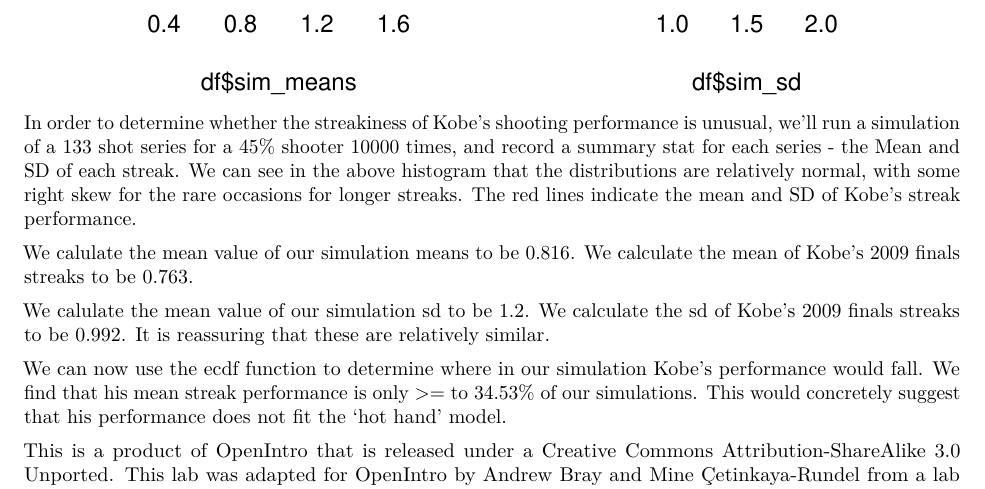
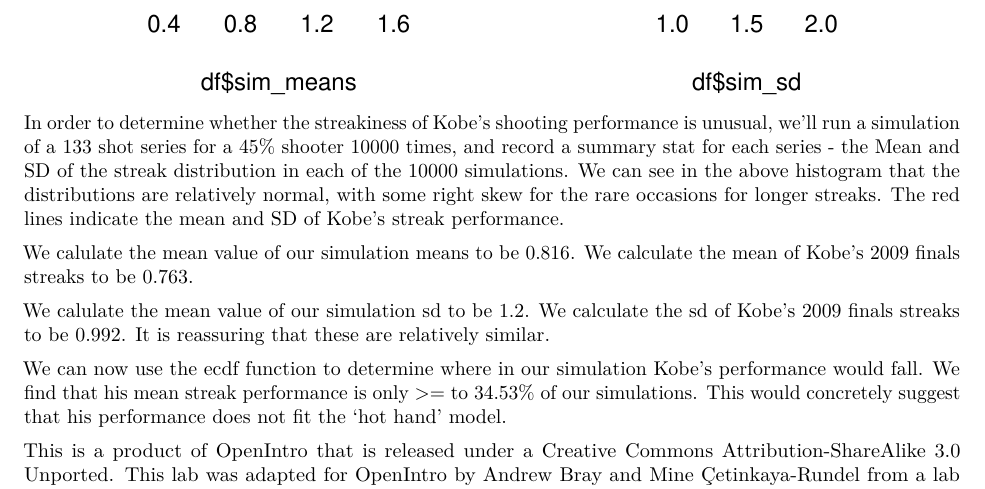
Before and after one commit to wwells/CUNY_DATA_606, an R Markdown document (Labs/Lab2/wells_walt-probability.Rmd): part of page 8 of 8, cut so that both start at the same text. The pictures show the output file Labs/Lab2/wells_walt-probability.pdf that the author committed with the source.

Commit message:
feat(Week2): complete

````diff
--- a/Labs/Lab2/wells_walt-probability.Rmd
+++ b/Labs/Lab2/wells_walt-probability.Rmd
@@ -325,7 +325,7 @@ hist(df$sim_sd, main="Distribution of Simultation \n Streak SD")
 abline(v=sd_kobe_streak, col="red")
 ```
 
-In order to determine whether the streakiness of Kobe's shooting performance is unusual, we'll run a simulation of a 133 shot series for a 45% shooter 10000 times, and record a summary stat for each series - the Mean and SD of each streak.  We can see in the above histogram that the distributions are relatively normal, with some right skew for the rare occasions for longer streaks.   The red lines indicate the mean and SD of Kobe's streak performance.
+In order to determine whether the streakiness of Kobe's shooting performance is unusual, we'll run a simulation of a 133 shot series for a 45% shooter 10000 times, and record a summary stat for each series - the Mean and SD of the streak distribution in each of the 10000 simulations.  We can see in the above histogram that the distributions are relatively normal, with some right skew for the rare occasions for longer streaks.   The red lines indicate the mean and SD of Kobe's streak performance.
 
 We calulate the mean value of our simulation means to be `r simallmean`.   We calculate the mean of Kobe's 2009 finals streaks to be `r mean_kobe_streak`.
 
````
Also changed, not shown: Homework/Week2/2.44.png (deleted), Homework/Week2/2.8.png, Homework/Week2/Week2HW.pdf, Labs/Lab2/wells_walt-probability.pdf.
